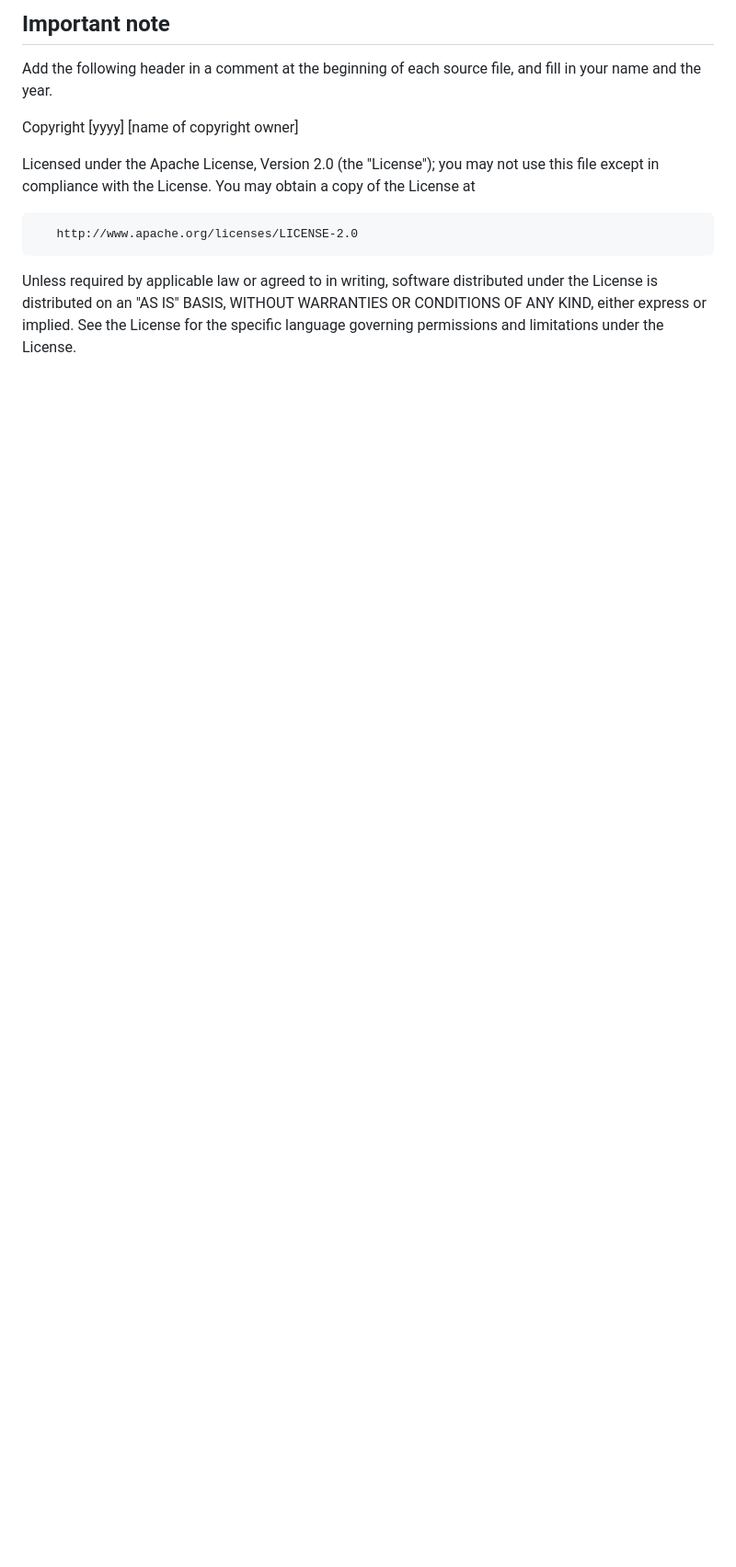
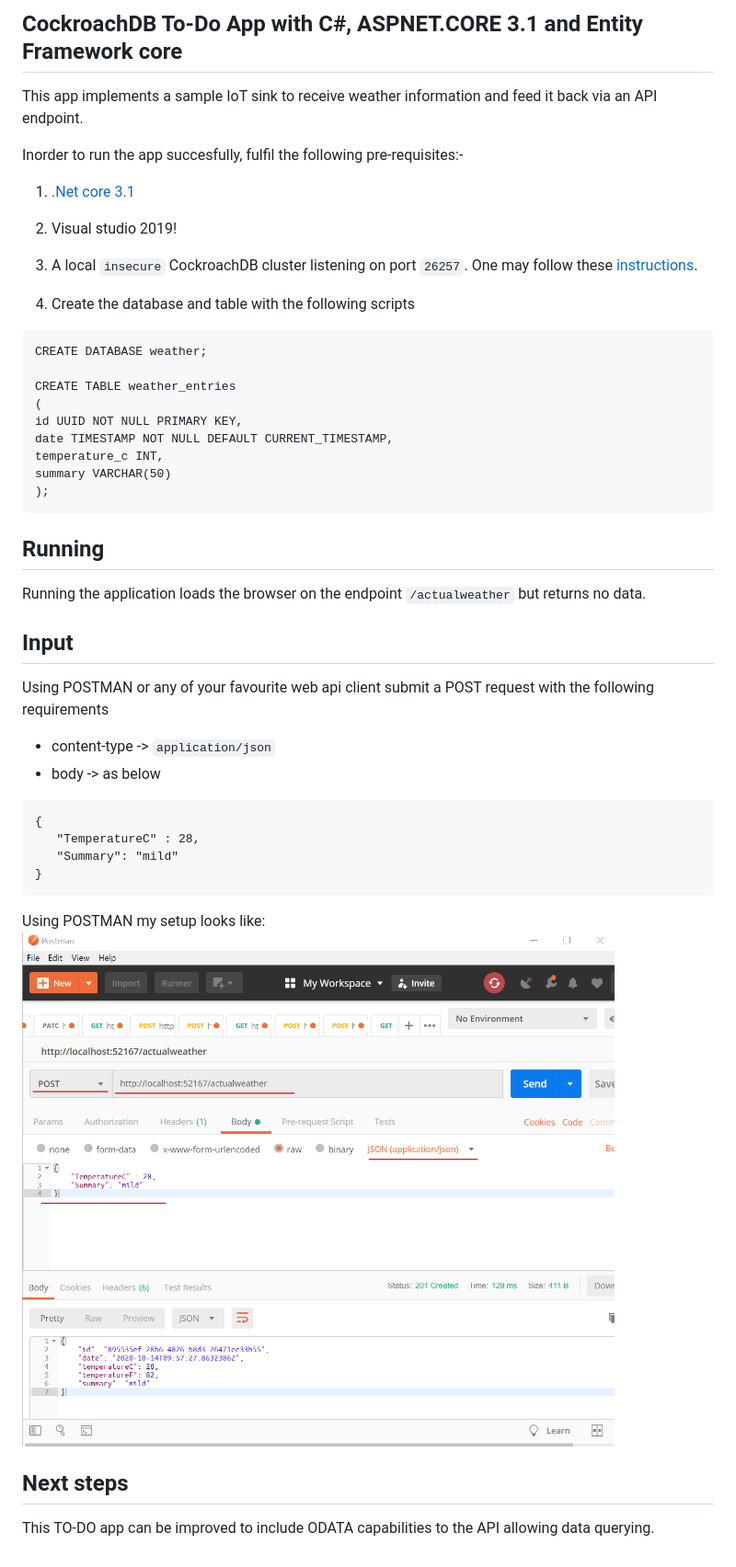
Before and after one commit to cockroachdb/cockroachdb-todo-apps, a Markdown page: aspnet_core_webapi_ToDoApp_Matthew_Mutiso/README.md, the part around the change. Shown: that part at 92% size. Rendered like a GitHub page; pictures changed too: aspnet_core_webapi_ToDoApp_Matthew_Mutiso/docs/images/postman.png (added); blank space fills up the shorter version.

````diff
--- a/aspnet_core_webapi_ToDoApp_Matthew_Mutiso/README.md
+++ b/aspnet_core_webapi_ToDoApp_Matthew_Mutiso/README.md
@@ -1,18 +1,49 @@
-## Important note
+## CockroachDB To-Do App with C#, ASPNET.CORE 3.1 and Entity Framework core
 
-Add the following header in a comment at the beginning of each source
-file, and fill in your name and the year.
+This app implements a sample IoT sink to receive weather information and feed it back via an API endpoint.
 
-   Copyright [yyyy] [name of copyright owner]
 
-   Licensed under the Apache License, Version 2.0 (the "License");
-   you may not use this file except in compliance with the License.
-   You may obtain a copy of the License at
 
-       http://www.apache.org/licenses/LICENSE-2.0
+Inorder to run the app succesfully, fulfil the following pre-requisites:-
+1. [.Net core 3.1](https://dotnet.microsoft.com/download/dotnet-core/3.1)
 
-   Unless required by applicable law or agreed to in writing, software
-   distributed under the License is distributed on an "AS IS" BASIS,
-   WITHOUT WARRANTIES OR CONDITIONS OF ANY KIND, either express or implied.
-   See the License for the specific language governing permissions and
-   limitations under the License.
+2. Visual studio 2019!
+
+3. A local `insecure` CockroachDB cluster listening on port `26257`. One may follow these [instructions](https://www.cockroachlabs.com/docs/stable/install-cockroachdb-windows.html).
+
+4. Create the database and table with the following scripts
+
+```
+CREATE DATABASE weather;
+
+CREATE TABLE weather_entries
+(
+id UUID NOT NULL PRIMARY KEY,
+date TIMESTAMP NOT NULL DEFAULT CURRENT_TIMESTAMP,
+temperature_c INT,
+summary VARCHAR(50)
+);
+```
+
+## Running
+
+Running the application loads the browser on the endpoint `/actualweather` but returns no data.
+
+## Input
+
+Using POSTMAN or any of your favourite web api client submit a POST request with the following requirements
+ - content-type -> `application/json`
+ - body ->  as below
+
+ ```
+ {
+	"TemperatureC" : 28,
+	"Summary": "mild"
+}
+ ```
+Using POSTMAN my setup looks like:
+![image](docs/images/postman.png)
+
+## Next steps
+
+This TO-DO app can be improved to include ODATA capabilities to the API allowing data querying.
````
Also changed, not shown: 7 other files.
